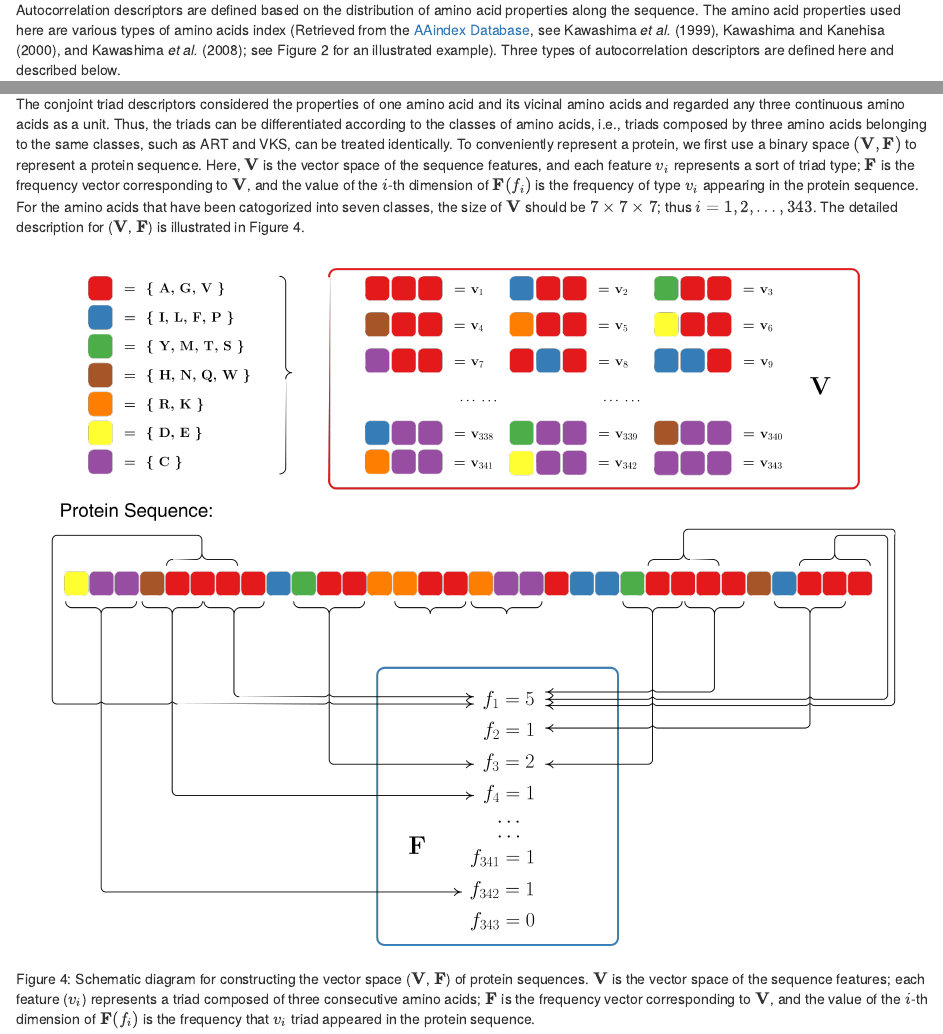
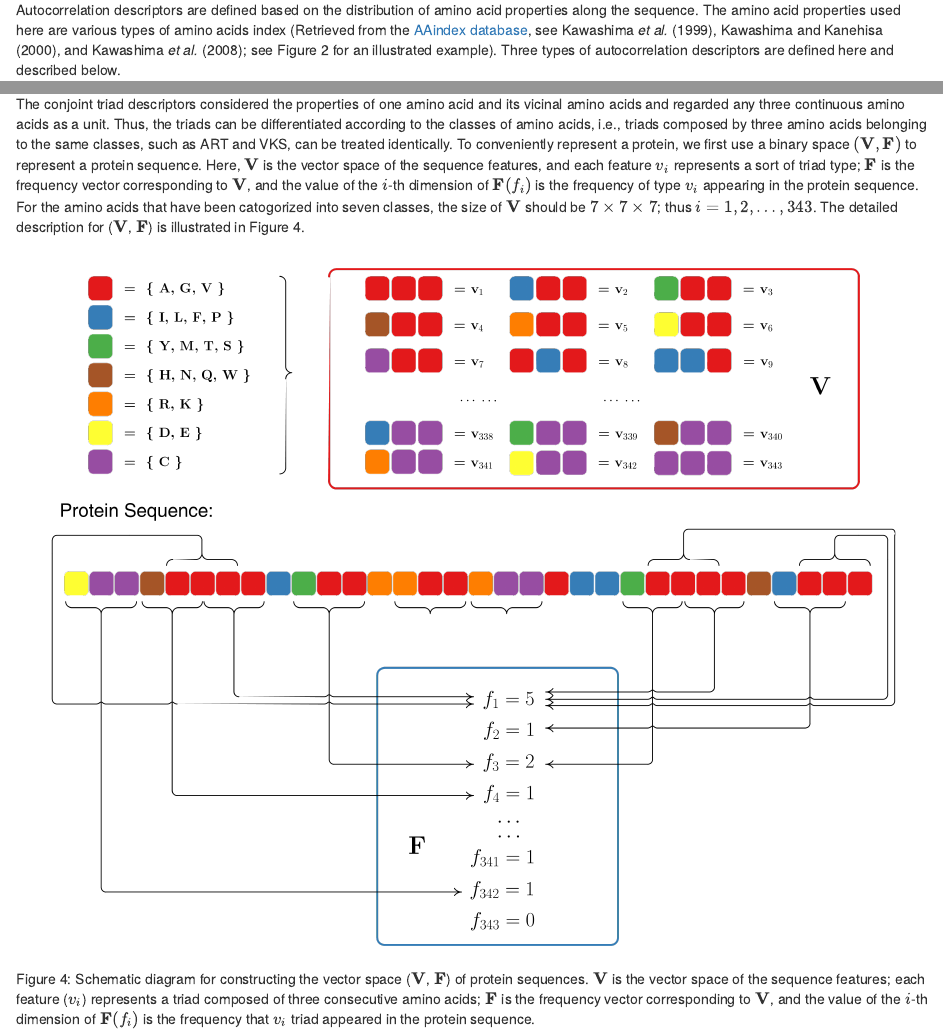
Before and after one commit to nanxstats/protr, an R Markdown document (vignettes/protr.Rmd): the page in a window 1100 px wide, from 5830 px down, and a second part further down, joined at a grey line. Rendered offline with R 4.5, knitr and Pandoc, with nearby package versions; the code chunks are not run, so their results and figures are left out.

Commit message:
Update moved URL

```diff
--- a/vignettes/protr.Rmd
+++ b/vignettes/protr.Rmd
@@ -408,7 +408,7 @@ head(tc, n = 36L)
 Autocorrelation descriptors are defined based on the distribution of amino
 acid properties along the sequence. The amino acid properties used here are
 various types of amino acids index (Retrieved from the
-[AAindex Database](http://www.genome.jp/dbget/aaindex.html),
+[AAindex database](https://www.genome.jp/dbget/aaindex.html),
 see @aaindex1999, @aaindex2000, and @aaindex2008; see Figure 2
 for an illustrated example). Three types of autocorrelation
 descriptors are defined here and described below.
```
Also changed, not shown: R/desc-04-MoreauBroto.R (+1 -1 lines), R/desc-05-Moran.R (+1 -1 lines), R/desc-06-Geary.R (+1 -1 lines), 3 other files.
